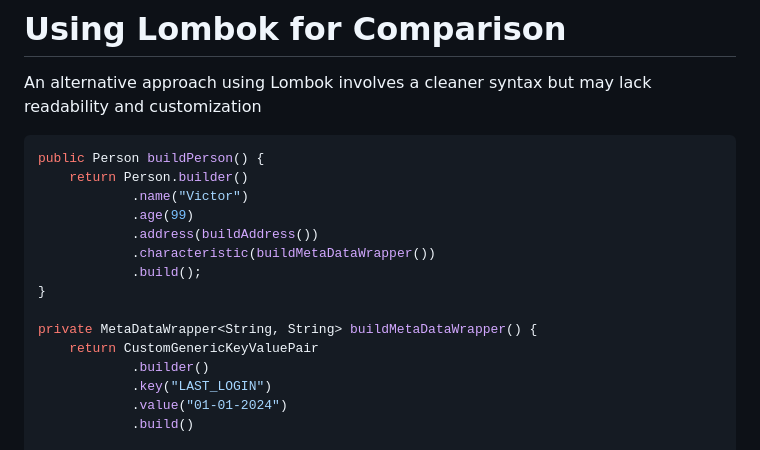
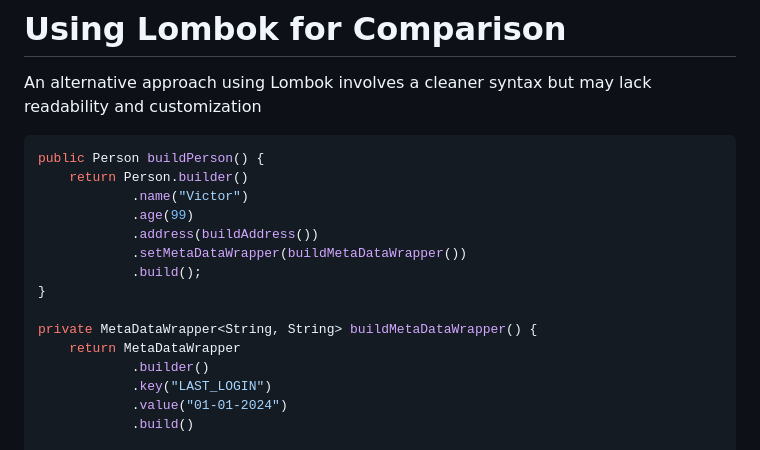
Before and after one commit to victorhsr/hermes-builder, a Markdown page: README.md, the part around the change. Drawn GitHub-style.

```diff
--- a/README.md
+++ b/README.md
@@ -108,12 +108,12 @@ public Person buildPerson() {
             .name("Victor")
             .age(99)
             .address(buildAddress())
-            .characteristic(buildMetaDataWrapper())
+            .setMetaDataWrapper(buildMetaDataWrapper())
             .build();
 }
 
 private MetaDataWrapper<String, String> buildMetaDataWrapper() {
-    return CustomGenericKeyValuePair
+    return MetaDataWrapper
             .builder()
             .key("LAST_LOGIN")
             .value("01-01-2024")
```
